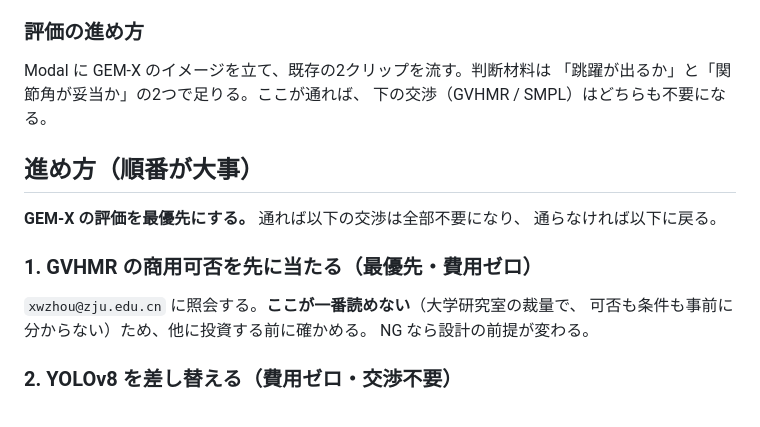
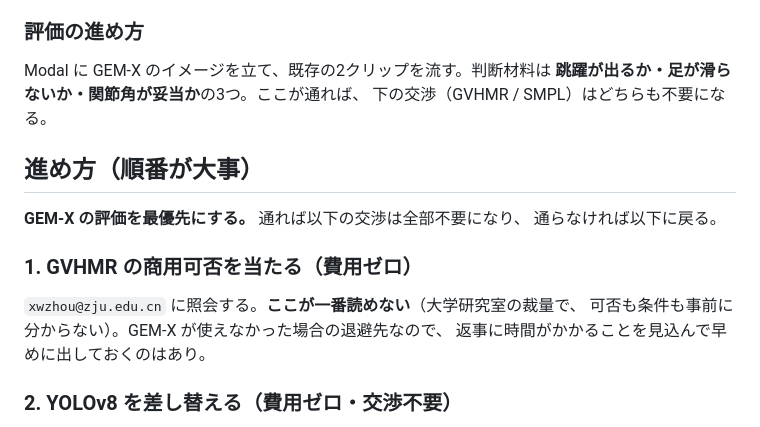
Before and after one commit to TIshow/form-checker-mvp, a Markdown page: docs/issues/009-licensing-for-productization.md, the part around the change. Drawn GitHub-style.

Commit message:
Fix stale ordering in the licensing doc
Two leftovers from before GEM-X was found: the GVHMR negotiation was still
labelled 最優先 while the section above it says GEM-X evaluation comes first,
and the evaluation criteria still said two when foot sliding made it three.

Refs #8

Co-Authored-By: Claude Opus 4.8 <noreply@anthropic.com>

```diff
--- a/docs/issues/009-licensing-for-productization.md
+++ b/docs/issues/009-licensing-for-productization.md
@@ -128,7 +128,7 @@ RICH も同傾向（W-MPJPE 126.3 → 118.6、Foot-Sliding 3.0 vs 6.7）。
 ### 評価の進め方
 
 Modal に GEM-X のイメージを立て、既存の2クリップを流す。判断材料は
-「跳躍が出るか」と「関節角が妥当か」の2つで足りる。ここが通れば、
+**跳躍が出るか・足が滑らないか・関節角が妥当か**の3つ。ここが通れば、
 下の交渉（GVHMR / SMPL）はどちらも不要になる。
 
 ## 進め方（順番が大事）
@@ -136,10 +136,10 @@ Modal に GEM-X のイメージを立て、既存の2クリップを流す。判
 **GEM-X の評価を最優先にする。** 通れば以下の交渉は全部不要になり、
 通らなければ以下に戻る。
 
-### 1. GVHMR の商用可否を先に当たる（最優先・費用ゼロ）
+### 1. GVHMR の商用可否を当たる（費用ゼロ）
 `xwzhou@zju.edu.cn` に照会する。**ここが一番読めない**（大学研究室の裁量で、
-可否も条件も事前に分からない）ため、他に投資する前に確かめる。
-NG なら設計の前提が変わる。
+可否も条件も事前に分からない）。GEM-X が使えなかった場合の退避先なので、
+返事に時間がかかることを見込んで早めに出しておくのはあり。
 
 ### 2. YOLOv8 を差し替える（費用ゼロ・交渉不要）
 人物検出なので代替が効く。**YOLOX / RT-DETR / RTMDet はいずれも Apache-2.0**。
```
